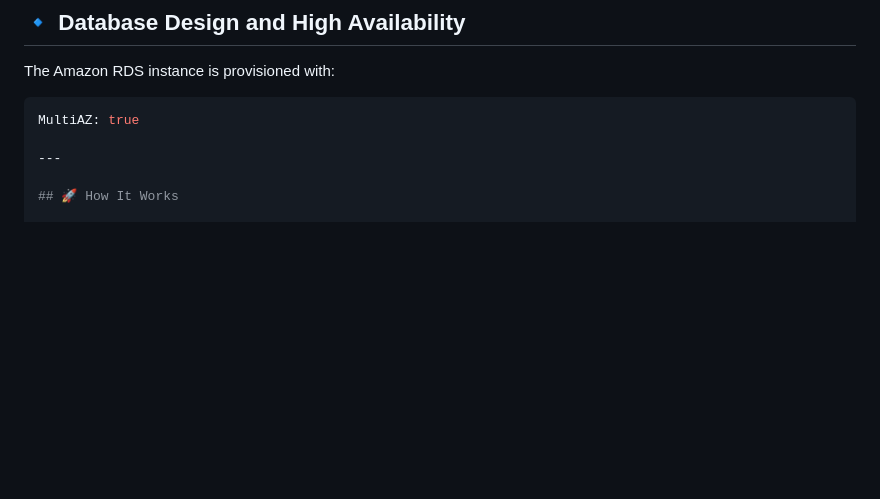
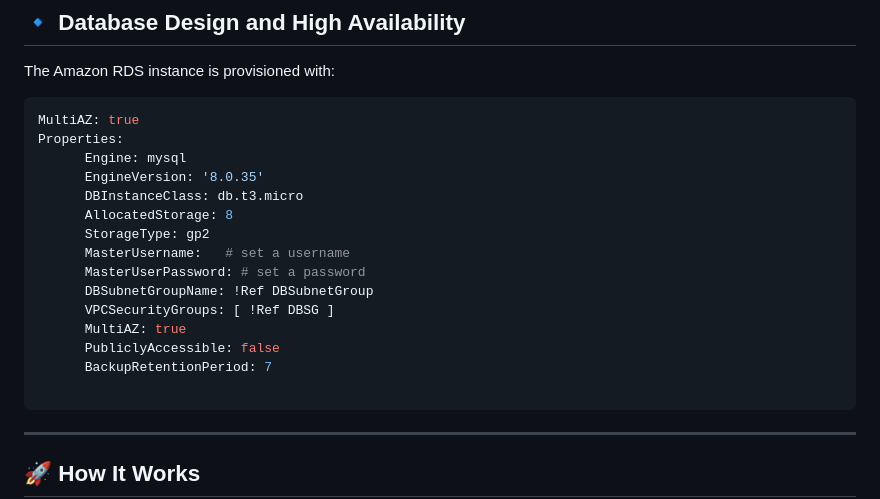
Before and after one commit to emin-ahmed/Aws-Project, a Markdown page: README.md, the part around the change. Drawn GitHub-style; blank space fills up the shorter version.

````diff
--- a/README.md
+++ b/README.md
@@ -77,7 +77,21 @@ The Amazon RDS instance is provisioned with:
 
 ```yaml
 MultiAZ: true
+Properties:
+      Engine: mysql
+      EngineVersion: '8.0.35'
+      DBInstanceClass: db.t3.micro
+      AllocatedStorage: 8
+      StorageType: gp2
+      MasterUsername:   # set a username
+      MasterUserPassword: # set a password
+      DBSubnetGroupName: !Ref DBSubnetGroup
+      VPCSecurityGroups: [ !Ref DBSG ]
+      MultiAZ: true
+      PubliclyAccessible: false
+      BackupRetentionPeriod: 7
 
+```
 ---
 
 ## 🚀 How It Works
````
